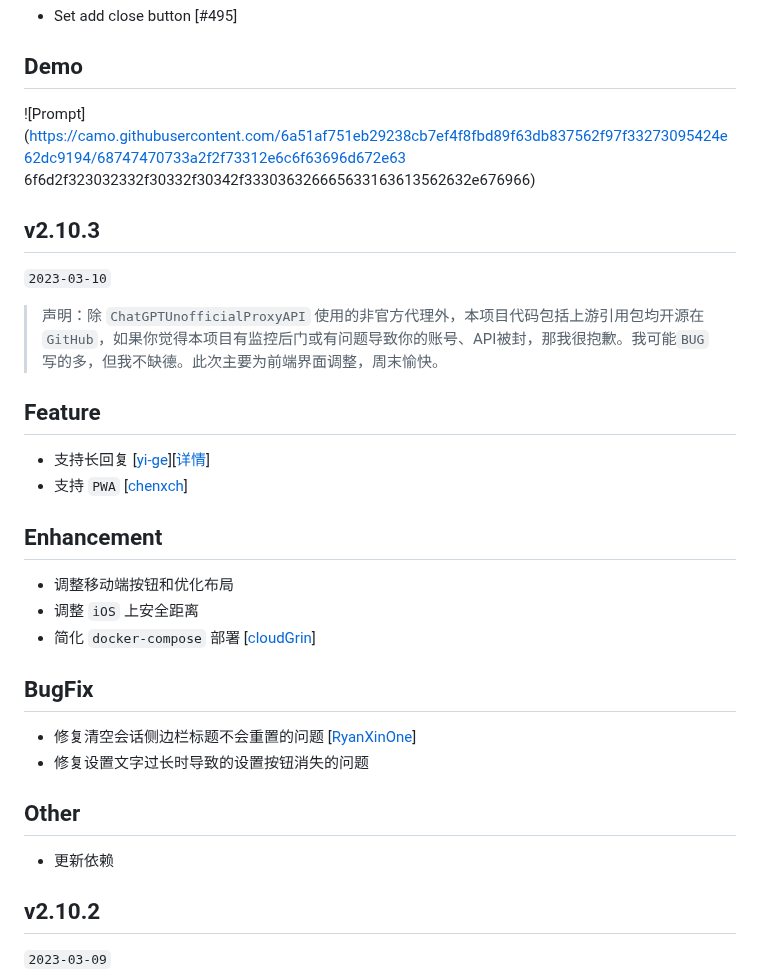
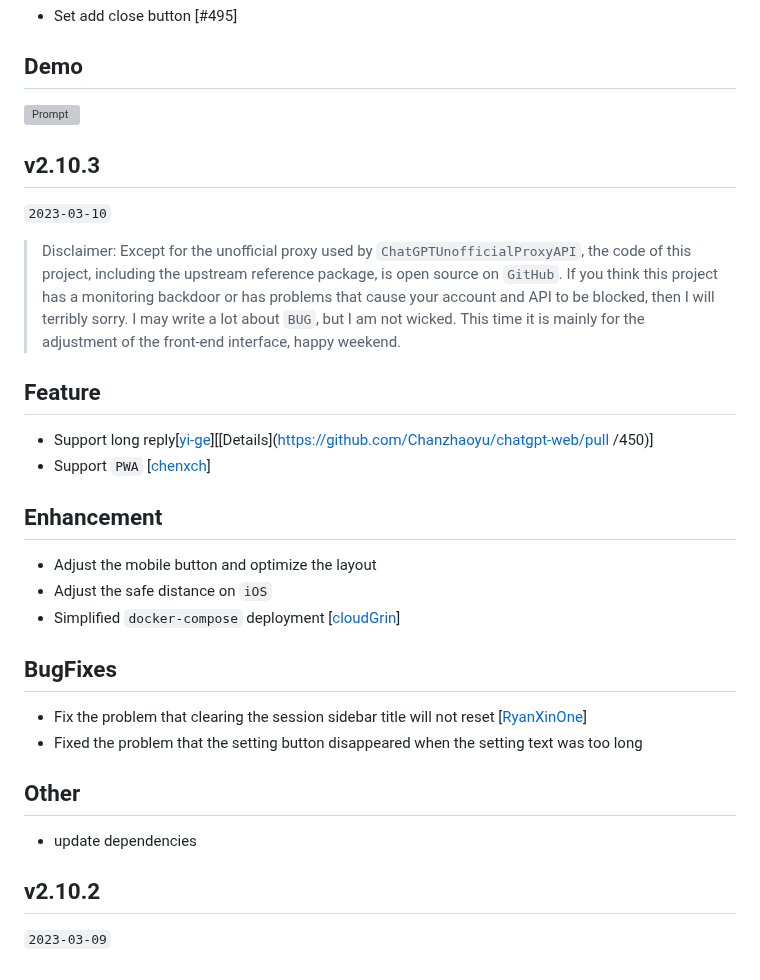
Before and after one commit to Chanzhaoyu/chatgpt-web, a Markdown page: CHANGELOG.md, the part around the change. Rendered like a GitHub page; grey boxes are pictures that could not be loaded.

```diff
--- a/CHANGELOG.md
+++ b/CHANGELOG.md
@@ -160,29 +160,28 @@ Update dependencies, the default proxy for `access_token` is `https://bypass.dut
 
 ## Demo
 
-![Prompt](https://camo.githubusercontent.com/6a51af751eb29238cb7ef4f8fbd89f63db837562f97f33273095424e62dc9194/68747470733a2f2f73312e6c6f63696d672e63 6f6d2f323032332f30332f30342f333036326665633163613562632e676966)
+![Prompt](https://camo.githubusercontent.com/6a51af751eb29238cb7ef4f8fbd89f63db837562f97f33273095424e62dc9194/68747470733a2f2f73312e6c6f63696d672e636f6d2f323032332f30332f30342f333036326665633163613562632e676966)
 ## v2.10.3
 
 `2023-03-10`
 
-> 声明：除 `ChatGPTUnofficialProxyAPI` 使用的非官方代理外，本项目代码包括上游引用包均开源在 `GitHub`，如果你觉得本项目有监控后门或有问题导致你的账号、API被封，那我很抱歉。我可能`BUG`写的多，但我不缺德。此次主要为前端界面调整，周末愉快。
+> Disclaimer: Except for the unofficial proxy used by `ChatGPTUnofficialProxyAPI`, the code of this project, including the upstream reference package, is open source on `GitHub`. If you think this project has a monitoring backdoor or has problems that cause your account and API to be blocked, then I will terribly sorry. I may write a lot about `BUG`, but I am not wicked. This time it is mainly for the adjustment of the front-end interface, happy weekend.
 
 ## Feature
-- 支持长回复 [[yi-ge](https://github.com/Chanzhaoyu/chatgpt-web/pull/450)][[详情](https://github.com/Chanzhaoyu/chatgpt-web/pull/450)]
-- 支持 `PWA` [[chenxch](https://github.com/Chanzhaoyu/chatgpt-web/pull/452)]
+- Support long reply[[yi-ge](https://github.com/Chanzhaoyu/chatgpt-web/pull/450)][[Details](https://github.com/Chanzhaoyu/chatgpt-web/pull /450)]
+- Support `PWA` [[chenxch](https://github.com/Chanzhaoyu/chatgpt-web/pull/452)]
 
 ## Enhancement
-- 调整移动端按钮和优化布局
-- 调整 `iOS` 上安全距离
-- 简化 `docker-compose` 部署 [[cloudGrin](https://github.com/Chanzhaoyu/chatgpt-web/pull/466)]
+- Adjust the mobile button and optimize the layout
+- Adjust the safe distance on `iOS`
+- Simplified `docker-compose` deployment [[cloudGrin](https://github.com/Chanzhaoyu/chatgpt-web/pull/466)]
 
-## BugFix
-- 修复清空会话侧边栏标题不会重置的问题 [[RyanXinOne](https://github.com/Chanzhaoyu/chatgpt-web/pull/453)]
-- 修复设置文字过长时导致的设置按钮消失的问题
+## BugFixes
+- Fix the problem that clearing the session sidebar title will not reset [[RyanXinOne](https://github.com/Chanzhaoyu/chatgpt-web/pull/453)]
+- Fixed the problem that the setting button disappeared when the setting text was too long
 
 ## Other
-- 更新依赖
-
+- update dependencies
 ## v2.10.2
 
 `2023-03-09`
```
